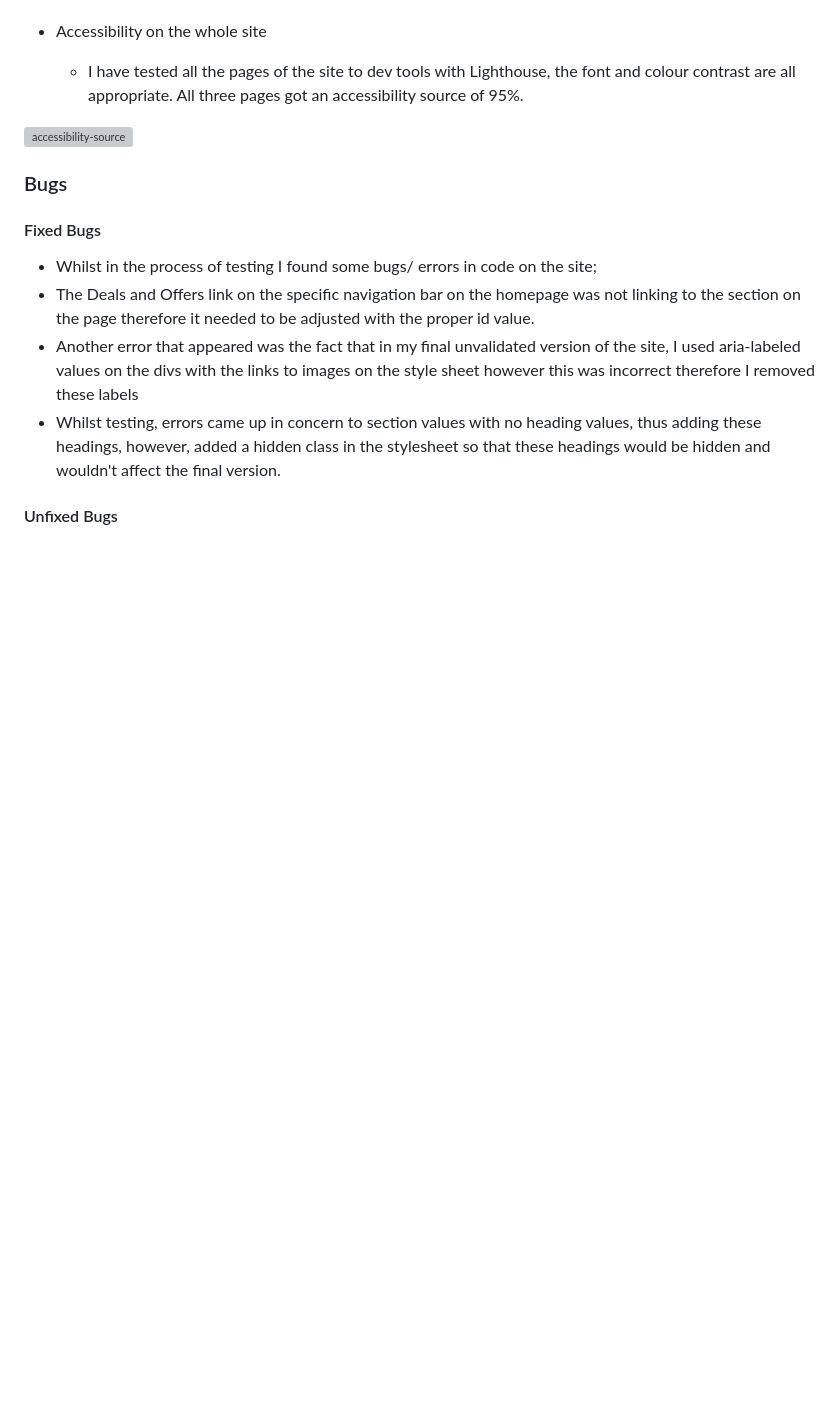
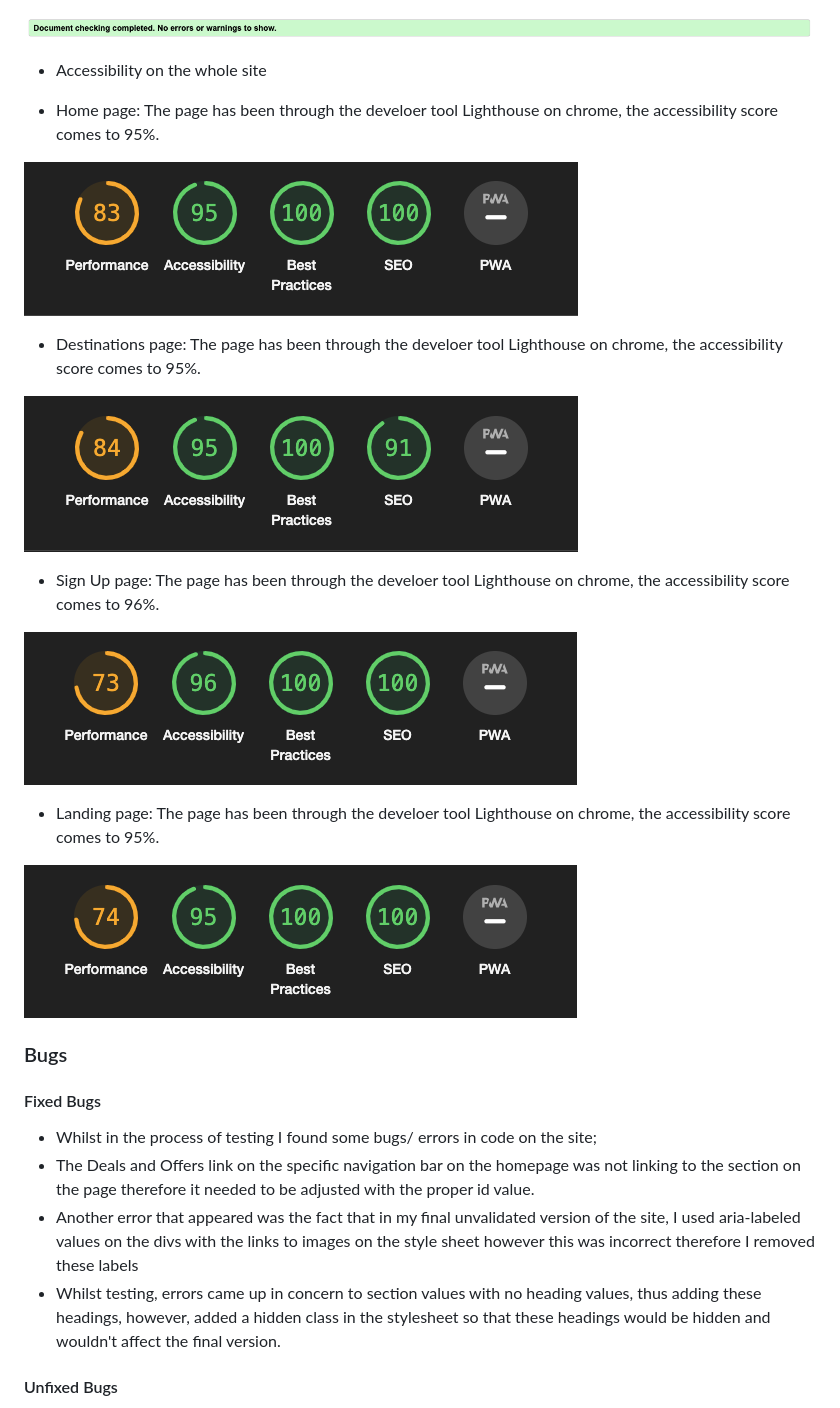
Before and after one commit to GabrielH-02/Harmony-Haven-Hotels, a Markdown page: README.md, the part around the change printed below. Rendered like a GitHub page; pictures changed too: documentation/html-result.png (added), documentation/lighthouse-destinations-results.png (added), documentation/lighthouse-home-results.png (added); blank space fills up the shorter version; grey boxes are pictures that could not be loaded.

Commit message:
Feat: add images to accessibility section to readme.md file

```diff
--- a/README.md
+++ b/README.md
@@ -117,8 +127,22 @@ __The Style__
+![vaildator result for html on landing page](documentation/html-result.png)
 
 * Accessibility on the whole site
-  - I have tested all the pages of the site to dev tools with Lighthouse, the font and colour contrast are all appropriate. All three pages got an accessibility source of 95%.
 
-![accessibility-source]()
+- Home page: The page has been through the develoer tool Lighthouse on chrome, the accessibility score comes to 95%.
+
+![accessibility-source on home page](documentation/lighthouse-home-results.png)
+
+* Destinations page: The page has been through the develoer tool Lighthouse on chrome, the accessibility score comes to 95%.
+
+![accessibility-source on the destination page](documentation/lighthouse-destinations-results.png)
+
+- Sign Up page: The page has been through the develoer tool Lighthouse on chrome, the accessibility score comes to 96%.
+
+![accessibility-source on the sign-up page](documentation/lighthouse-signup-results.png)
+
+* Landing page: The page has been through the develoer tool Lighthouse on chrome, the accessibility score comes to 95%.
+
+![accessibility-source on the landing page](documentation/lighthouse-landing-results.png)
 
 ### Bugs
 
```
Also changed, not shown: other parts of README.md (+15 -5 lines).
